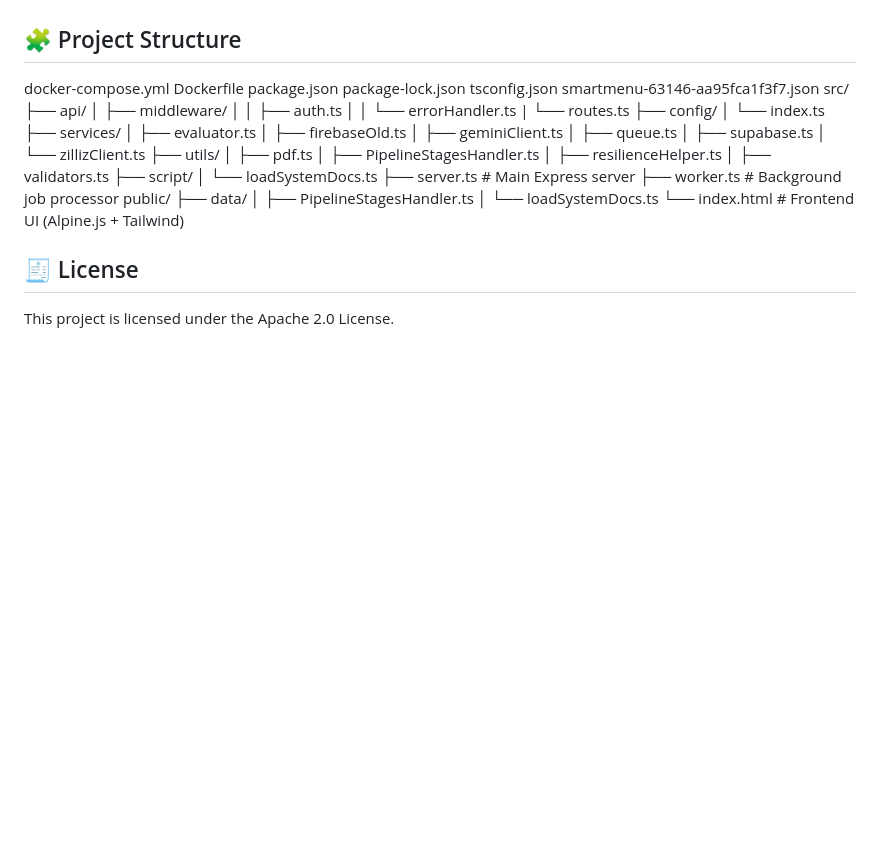
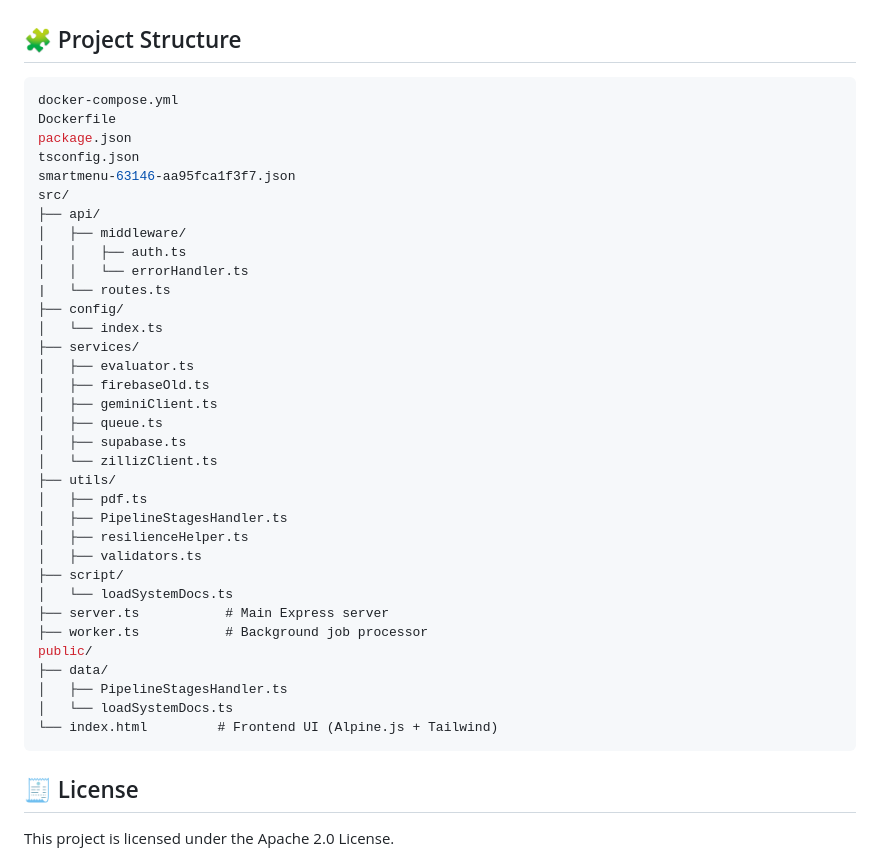
Before and after one commit to Al-Iskandari/ai-job-application-screening, a Markdown page: README.md, the part around the change. Drawn GitHub-style; blank space fills up the shorter version.

````diff
--- a/README.md
+++ b/README.md
@@ -160,11 +160,10 @@ The system gracefully handles:
 
 
 ## 🧩 Project Structure
-
+```csharp
 docker-compose.yml
 Dockerfile
 package.json
-package-lock.json
 tsconfig.json
 smartmenu-63146-aa95fca1f3f7.json
 src/
@@ -196,6 +195,7 @@ public/
 │   ├── PipelineStagesHandler.ts
 │   └── loadSystemDocs.ts
 └── index.html         # Frontend UI (Alpine.js + Tailwind)
+```
 
 ## 🧾 License
 
````
